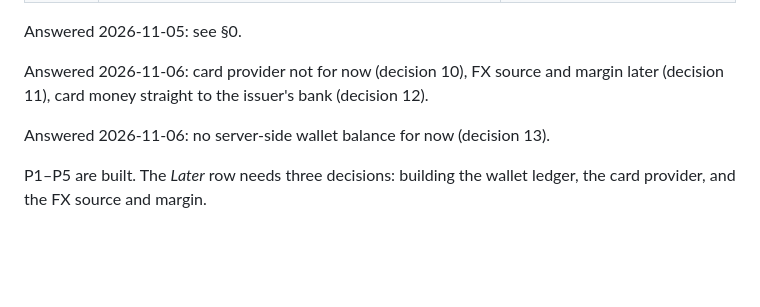
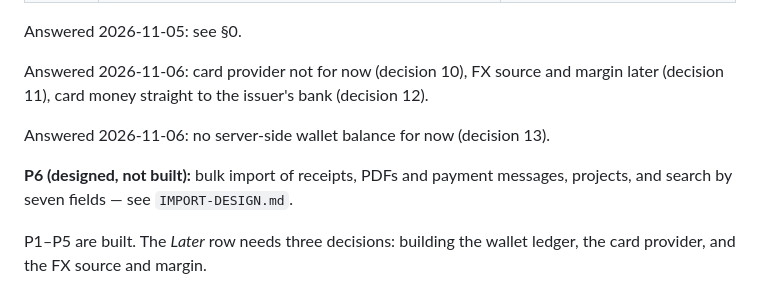
Before and after one commit to khalidlinux87-png/Sawa-deploy-test, a Markdown page: pfm/DESIGN.md, the part around the change. GitHub-like rendering; blank space fills up the shorter version.

```diff
--- a/pfm/DESIGN.md
+++ b/pfm/DESIGN.md
@@ -750,4 +750,6 @@ issuer's bank (decision 12).
 
 Answered 2026-11-06: no server-side wallet balance for now (decision 13).
 
+**P6 (designed, not built):** bulk import of receipts, PDFs and payment messages, projects, and search by seven fields — see `IMPORT-DESIGN.md`.
+
 P1–P5 are built. The *Later* row needs three decisions: building the wallet ledger, the card provider, and the FX source and margin.
```
Also changed, not shown: pfm/IMPORT-DESIGN.md (added, +295 -0 lines).
